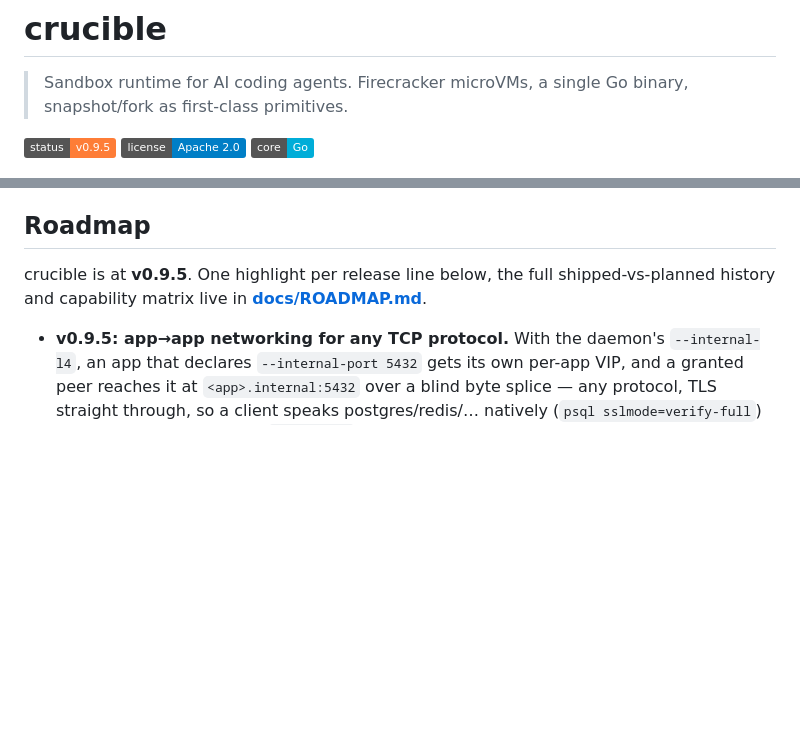
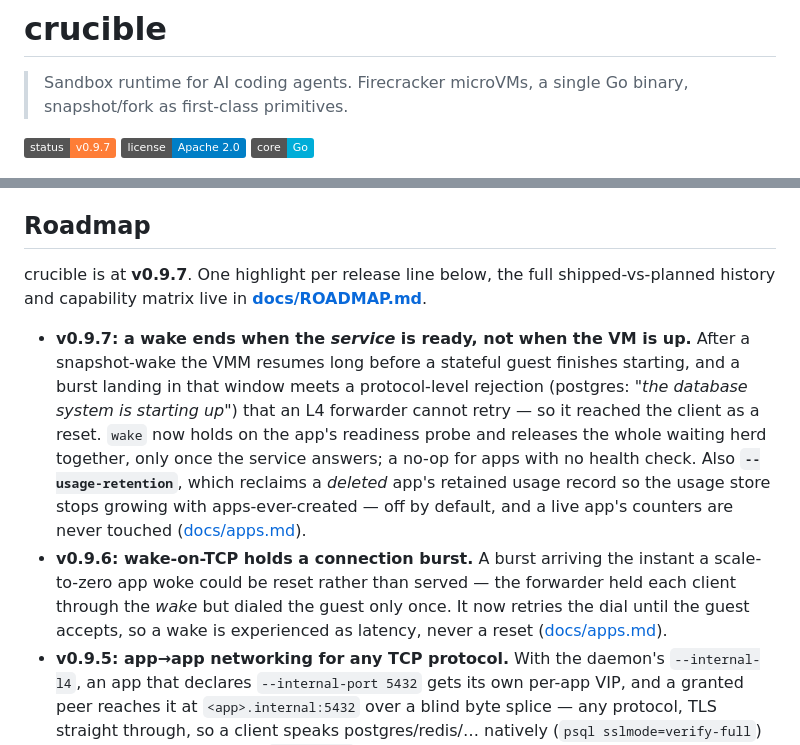
Before and after one commit to gnana997/crucible, a Markdown page: README.md, 2 parts joined by grey strips. Drawn GitHub-style; badges without logos; blank space fills up the shorter version.

Commit message:
feat: update changelog and README for v0.9.7 release with usage retention and wake correctness improvements

```diff
--- a/README.md
+++ b/README.md
@@ -2,7 +2,7 @@
 
 > Sandbox runtime for AI coding agents. Firecracker microVMs, a single Go binary, snapshot/fork as first-class primitives.
 
-![Status: v0.9.5](https://img.shields.io/badge/status-v0.9.5-orange)
+![Status: v0.9.7](https://img.shields.io/badge/status-v0.9.7-orange)
 ![License: Apache 2.0](https://img.shields.io/badge/license-Apache%202.0-blue)
 ![Core: Go](https://img.shields.io/badge/core-Go-00ADD8)
 
@@ -110,8 +110,10 @@ Measured on one 24-core box, 512 MiB sandboxes. The `--work-base` filesystem is
 
 ## Roadmap
 
-crucible is at **v0.9.5**. One highlight per release line below, the full shipped-vs-planned history and capability matrix live in **[docs/ROADMAP.md](docs/ROADMAP.md)**.
+crucible is at **v0.9.7**. One highlight per release line below, the full shipped-vs-planned history and capability matrix live in **[docs/ROADMAP.md](docs/ROADMAP.md)**.
 
+- **v0.9.7: a wake ends when the *service* is ready, not when the VM is up.** After a snapshot-wake the VMM resumes long before a stateful guest finishes starting, and a burst landing in that window meets a protocol-level rejection (postgres: *"the database system is starting up"*) that an L4 forwarder cannot retry — so it reached the client as a reset. `wake` now holds on the app's readiness probe and releases the whole waiting herd together, only once the service answers; a no-op for apps with no health check. Also **`--usage-retention`**, which reclaims a *deleted* app's retained usage record so the usage store stops growing with apps-ever-created — off by default, and a live app's counters are never touched ([docs/apps.md](docs/apps.md#scale-to-zero)).
+- **v0.9.6: wake-on-TCP holds a connection burst.** A burst arriving the instant a scale-to-zero app woke could be reset rather than served — the forwarder held each client through the *wake* but dialed the guest only once. It now retries the dial until the guest accepts, so a wake is experienced as latency, never a reset ([docs/apps.md](docs/apps.md#scale-to-zero)).
 - **v0.9.5: app→app networking for any TCP protocol.** With the daemon's `--internal-l4`, an app that declares `--internal-port 5432` gets its own per-app VIP, and a granted peer reaches it at `<app>.internal:5432` over a blind byte splice — any protocol, TLS straight through, so a client speaks postgres/redis/… natively (`psql sslmode=verify-full`) end to end. Default-deny (`--can-call`), wake-on-connect, peer isolation, declared-ports-only, fair-share-capped ([docs/apps.md](docs/apps.md#raw-tcp-for-any-protocol)).
 - **v0.9.4: hardening.** Fuzzing the incremental-backup parsers fixed two ways a crafted backup could crash the daemon on restore; the Go toolchain is bumped to 1.25.12, clearing 29 standard-library advisories (`govulncheck` clean).
 - **v0.9.3: incremental backups.** `crucible volume backup db --incremental` ships only the blocks changed since the last backup, as a delta in a chain rooted at a base full; restoring the tip reassembles base + deltas and verifies the result block-for-block. Works on encrypted volumes too (the blocks are LUKS ciphertext), and exports off-host like a full ([docs/backups.md](docs/backups.md#incremental-backups)).
```
Also changed, not shown: CHANGELOG.md (+39 -0 lines).
